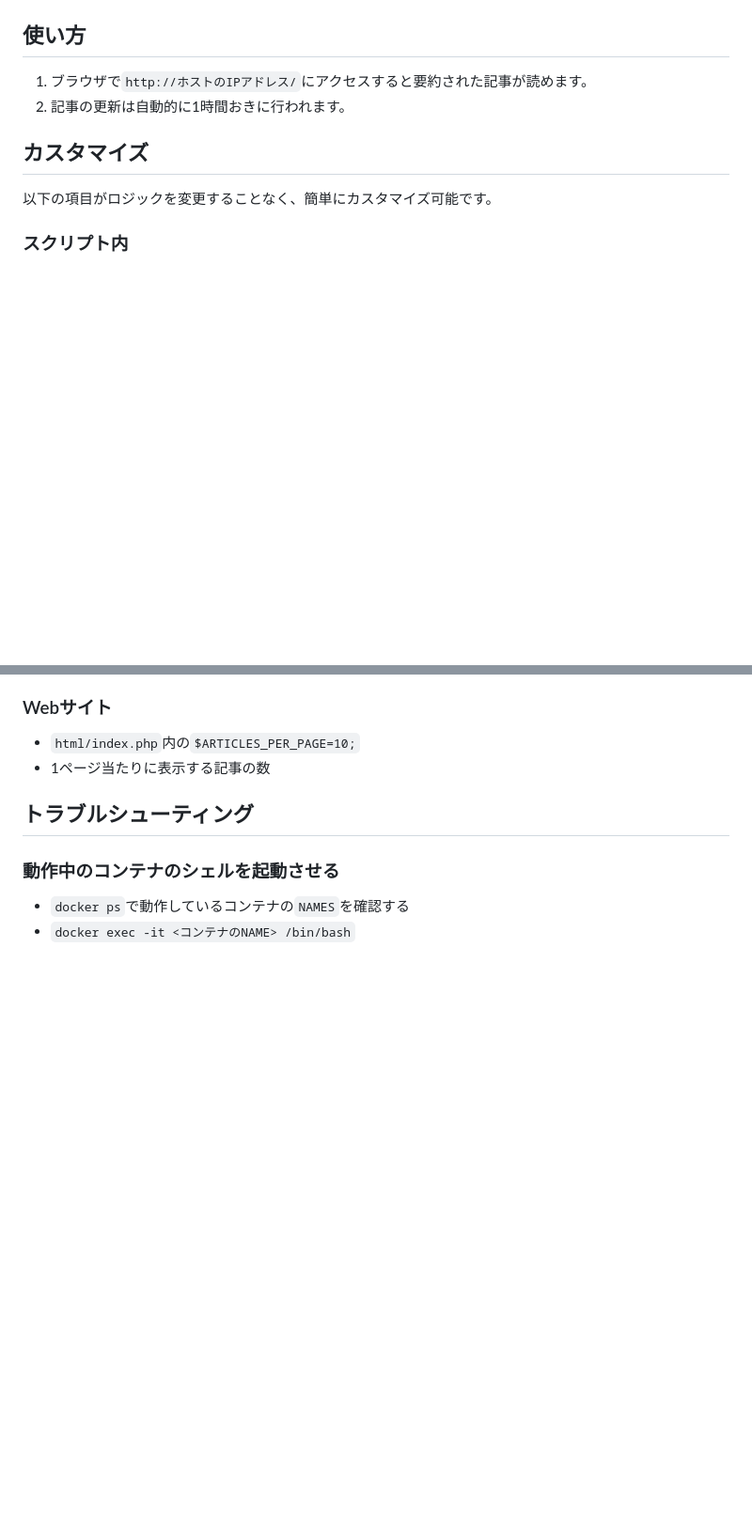
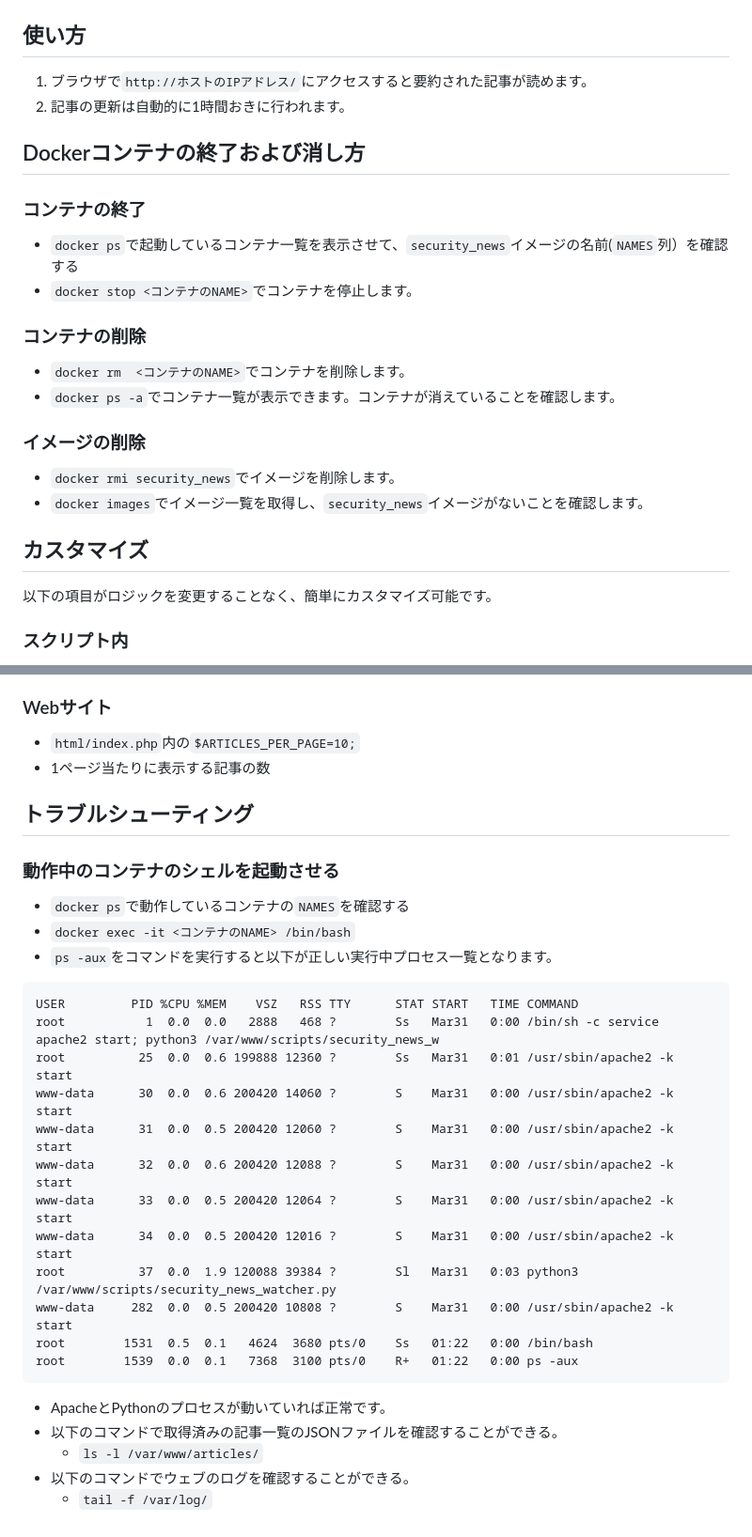
Before and after one commit to Sh1n0g1/security_news_matomerukun, a Markdown page: README.md, 2 parts joined by grey strips. Shown at 94% size. GitHub-like rendering; blank space fills up the shorter version.

Commit message:
Add how to remove container/image on readme

````diff
--- a/README.md
+++ b/README.md
@@ -42,6 +45,17 @@ AH00558: apache2: Could not reliably determine the server's fully qualified doma
 ## 使い方
 1. ブラウザで`http://ホストのIPアドレス/`にアクセスすると要約された記事が読めます。
 1. 記事の更新は自動的に1時間おきに行われます。
+
+## Dockerコンテナの終了および消し方
+### コンテナの終了
+* `docker ps`で起動しているコンテナ一覧を表示させて、`security_news`イメージの名前(`NAMES`列）を確認する
+* `docker stop <コンテナのNAME>`でコンテナを停止します。
+### コンテナの削除
+* `docker rm  <コンテナのNAME>`でコンテナを削除します。
+* `docker ps -a`でコンテナ一覧が表示できます。コンテナが消えていることを確認します。
+### イメージの削除
+* `docker rmi security_news`でイメージを削除します。
+* `docker images`でイメージ一覧を取得し、`security_news`イメージがないことを確認します。
 
 
 ## カスタマイズ
@@ -77,3 +91,23 @@ categories=["incident", "vulnerability", "other"]
 ### 動作中のコンテナのシェルを起動させる
 * `docker ps`で動作しているコンテナの`NAMES`を確認する
 * `docker exec -it <コンテナのNAME> /bin/bash`
+* `ps -aux`をコマンドを実行すると以下が正しい実行中プロセス一覧となります。
+```
+USER         PID %CPU %MEM    VSZ   RSS TTY      STAT START   TIME COMMAND
+root           1  0.0  0.0   2888   468 ?        Ss   Mar31   0:00 /bin/sh -c service apache2 start; python3 /var/www/scripts/security_news_w
+root          25  0.0  0.6 199888 12360 ?        Ss   Mar31   0:01 /usr/sbin/apache2 -k start
+www-data      30  0.0  0.6 200420 14060 ?        S    Mar31   0:00 /usr/sbin/apache2 -k start
+www-data      31  0.0  0.5 200420 12060 ?        S    Mar31   0:00 /usr/sbin/apache2 -k start
+www-data      32  0.0  0.6 200420 12088 ?        S    Mar31   0:00 /usr/sbin/apache2 -k start
+www-data      33  0.0  0.5 200420 12064 ?        S    Mar31   0:00 /usr/sbin/apache2 -k start
+www-data      34  0.0  0.5 200420 12016 ?        S    Mar31   0:00 /usr/sbin/apache2 -k start
+root          37  0.0  1.9 120088 39384 ?        Sl   Mar31   0:03 python3 /var/www/scripts/security_news_watcher.py
+www-data     282  0.0  0.5 200420 10808 ?        S    Mar31   0:00 /usr/sbin/apache2 -k start
+root        1531  0.5  0.1   4624  3680 pts/0    Ss   01:22   0:00 /bin/bash
+root        1539  0.0  0.1   7368  3100 pts/0    R+   01:22   0:00 ps -aux
+```
+* ApacheとPythonのプロセスが動いていれば正常です。
+* 以下のコマンドで取得済みの記事一覧のJSONファイルを確認することができる。
+  * `ls -l /var/www/articles/`
+* 以下のコマンドでウェブのログを確認することができる。
+  * `tail -f /var/log/`
````
Also changed, not shown: other parts of README.md (+5 -2 lines).
